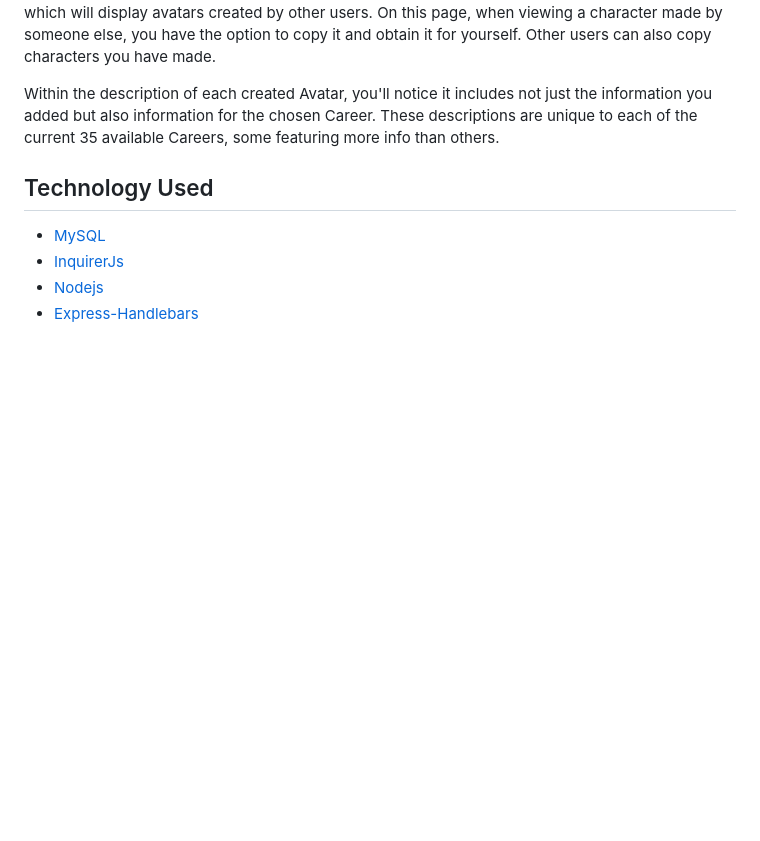
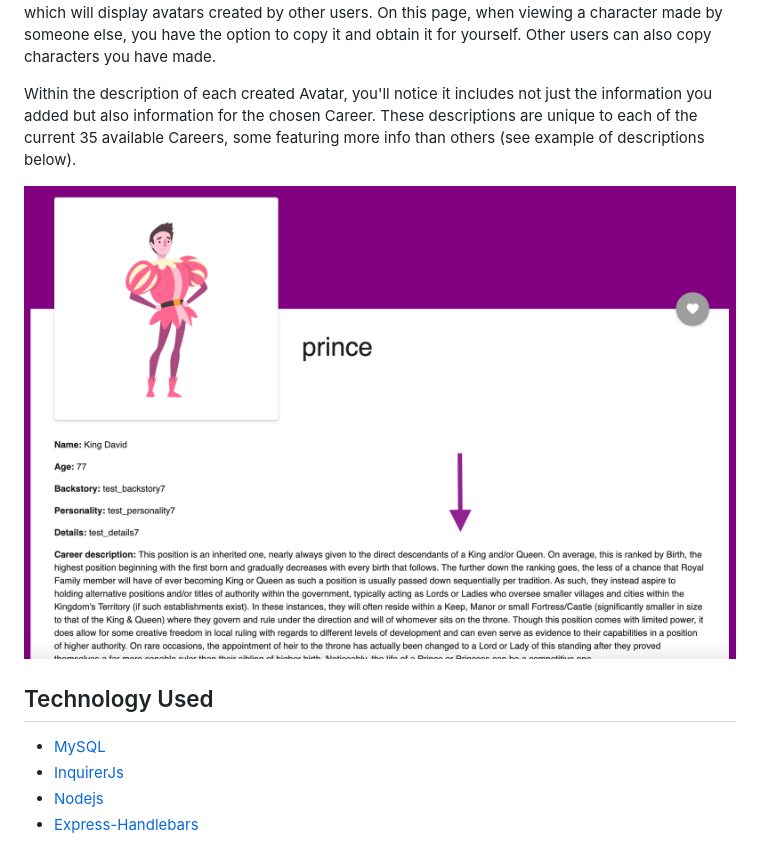
Before and after one commit to orenamema/MedievalAvatars, a Markdown page: README.md, the part around the change printed below. Drawn GitHub-style; pictures changed too: public/images/readme/example1.png (added); blank space fills up the shorter version.

```diff
--- a/README.md
+++ b/README.md
@@ -43,7 +46,11 @@ When selecting different Social Classes, you'll notice that a carousel of images
 
 On the View Own page, you (the user) may view all of the character's you've created. In the event that you've made MANY, they can be viewed based on Social Class. Similar to the Black bar on the Create page, this black bar will display different Careers for each social class but these will consist only of your personally made characters. To view characters made by others, visit the View All page which will display avatars created by other users. On this page, when viewing a character made by someone else, you have the option to copy it and obtain it for yourself. Other users can also copy characters you have made.
 
-Within the description of each created Avatar, you'll notice it includes not just the information you added but also information for the chosen Career. These descriptions are unique to each of the current 35 available Careers, some featuring more info than others.
+Within the description of each created Avatar, you'll notice it includes not just the information you added but also information for the chosen Career. These descriptions are unique to each of the current 35 available Careers, some featuring more info than others (see example of descriptions below).
+
+![image](./public/images/readme/example1.png)
+
+
 
 
 ## Technology Used
```
Also changed, not shown: other parts of README.md (+3 -0 lines), public/images/readme/social-class-button.png (added), public/images/readme/social-class-description.png (added).
